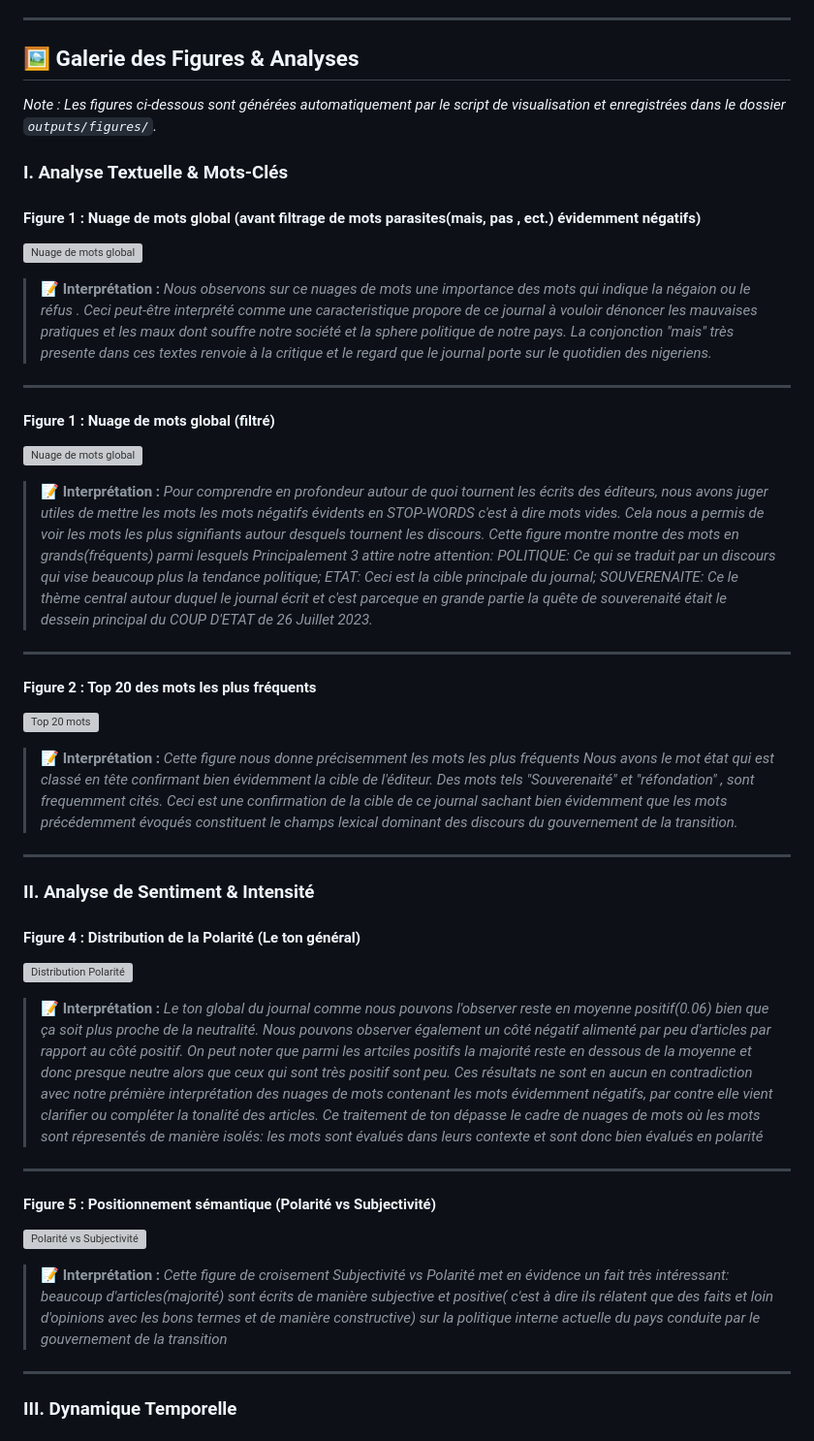
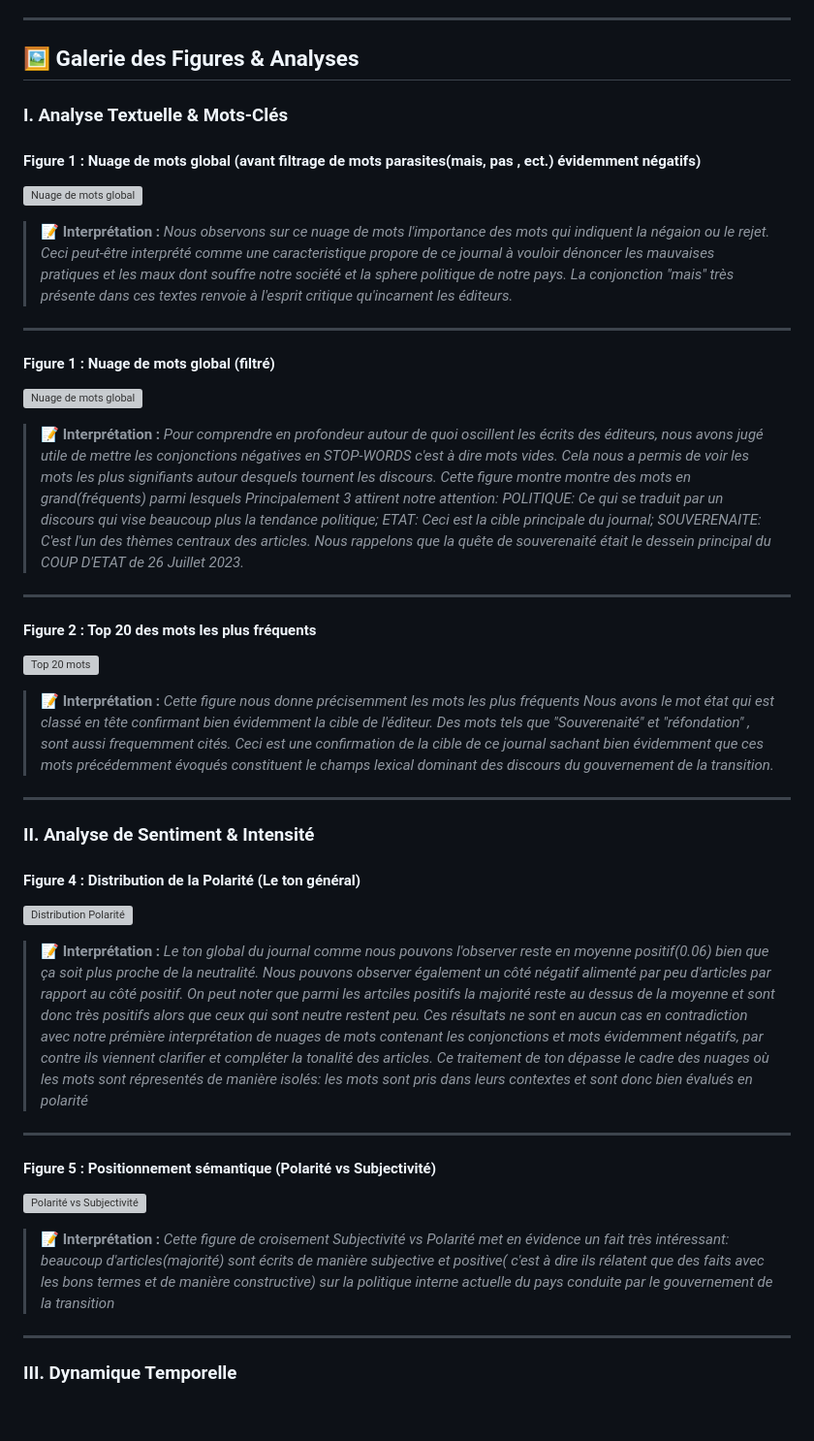
Before and after one commit to guergou-debug/Projets-Academiques-, a Markdown page: enqueteur_niger_mining/README.md, the part around one of its changes. Shown at 97% size. Drawn GitHub-style; blank space fills up the shorter version; grey boxes are pictures that could not be loaded.

Commit message:
Fix grammar and enhance clarity in README.md
Corrected grammatical errors and improved clarity in the README content.

```diff
--- a/enqueteur_niger_mining/README.md
+++ b/enqueteur_niger_mining/README.md
@@ -41,30 +41,28 @@ Le projet est structuré de manière modulaire pour garantir sa reproductibilit
 
 ## 🖼️ Galerie des Figures & Analyses
 
-*Note : Les figures ci-dessous sont générées automatiquement par le script de visualisation et enregistrées dans le dossier `outputs/figures/`.*
-
 ### I. Analyse Textuelle & Mots-Clés
 
 #### Figure 1 : Nuage de mots global (avant filtrage de mots parasites(mais, pas , ect.) évidemment négatifs)
 ![Nuage de mots global](outputs/figures/fig1_nuage_mots_global.png)
 > 📝 **Interprétation :**
-> *Nous observons sur ce nuages de mots une importance des mots qui indique la négaion ou le réfus . Ceci peut-être interprété comme une caracteristique propore de ce journal à vouloir dénoncer les mauvaises pratiques et les maux dont souffre notre société et la sphere politique de notre pays. La conjonction "mais" très presente dans ces textes renvoie à la critique et le regard que le journal porte sur le quotidien des nigeriens.*
+> *Nous observons sur ce nuage de mots l'importance des mots qui indiquent la négaion ou le rejet. Ceci peut-être interprété comme une caracteristique propore de ce journal à vouloir dénoncer les mauvaises pratiques et les maux dont souffre notre société et la sphere politique de notre pays. La conjonction "mais" très présente dans ces textes renvoie à l'esprit critique qu'incarnent les éditeurs.*
 ---
 
 #### Figure 1 : Nuage de mots global (filtré)
 ![Nuage de mots global](outputs/figures/fig1_nuage_mots_global2.png)
 > 📝 **Interprétation :**
-> *Pour comprendre en profondeur autour de quoi tournent les écrits des éditeurs, nous avons juger utiles de mettre les mots les mots négatifs évidents en STOP-WORDS c'est à dire mots vides. Cela nous a permis de voir les mots les plus signifiants autour desquels tournent les discours. Cette figure montre montre des mots en grands(fréquents) parmi lesquels Principalement 3 attire notre attention:*
+> *Pour comprendre en profondeur autour de quoi oscillent les écrits des éditeurs, nous avons jugé utile de mettre les conjonctions négatives en STOP-WORDS c'est à dire mots vides. Cela nous a permis de voir les mots les plus signifiants autour desquels tournent les discours. Cette figure montre montre des mots en grand(fréquents) parmi lesquels Principalement 3 attirent notre attention:*
 > *POLITIQUE: Ce qui se traduit par un discours qui vise beaucoup plus la tendance politique;*
 > *ETAT: Ceci est la cible principale du journal;*
-> *SOUVERENAITE: Ce le thème central autour duquel le journal écrit et c'est parceque en grande partie la quête de souverenaité était le dessein principal du COUP D'ETAT de 26 Juillet 2023.*
+> *SOUVERENAITE: C'est l'un des thèmes centraux des articles. Nous rappelons que la quête de souverenaité était le dessein principal du COUP D'ETAT de 26 Juillet 2023.*
 
 ---
 
 #### Figure 2 : Top 20 des mots les plus fréquents
 ![Top 20 mots](outputs/figures/fig2_top_20_mots.png)
 > 📝 **Interprétation :**
-> *Cette figure nous donne précisemment les mots les plus fréquents Nous avons le mot état qui est classé en tête confirmant bien évidemment la cible de l'éditeur. Des mots tels "Souverenaité" et "réfondation" , sont frequemment cités. Ceci est une confirmation de la cible de ce journal sachant bien évidemment que les mots précédemment évoqués constituent le champs lexical dominant des discours du gouvernement de la transition.*
+> *Cette figure nous donne précisemment les mots les plus fréquents Nous avons le mot état qui est classé en tête confirmant bien évidemment la cible de l'éditeur. Des mots tels que "Souverenaité" et "réfondation" , sont aussi frequemment cités. Ceci est une confirmation de la cible de ce journal sachant bien évidemment que ces mots précédemment évoqués constituent le champs lexical dominant des discours du gouvernement de la transition.*
 
 ---
 
@@ -73,14 +71,14 @@ Le projet est structuré de manière modulaire pour garantir sa reproductibilit
 #### Figure 4 : Distribution de la Polarité (Le ton général)
 ![Distribution Polarité](outputs/figures/fig4_distribution_polarite.png)
 > 📝 **Interprétation :**
-> *Le ton global du journal comme nous pouvons l'observer reste en moyenne positif(0.06) bien que ça soit plus proche de la neutralité. Nous pouvons observer également un côté négatif alimenté par peu d'articles par rapport au côté positif. On peut noter que parmi les artciles positifs la majorité reste en dessous de la moyenne et donc presque neutre alors que ceux qui sont très positif sont peu. Ces résultats ne sont en aucun en contradiction avec notre prémière interprétation des nuages de mots contenant les mots évidemment négatifs, par contre elle vient clarifier ou compléter la tonalité des articles. Ce traitement de ton dépasse le cadre de nuages de mots où les mots sont répresentés de manière isolés: les mots sont évalués dans leurs contexte et sont donc bien évalués en polarité*
+> *Le ton global du journal comme nous pouvons l'observer reste en moyenne positif(0.06) bien que ça soit plus proche de la neutralité. Nous pouvons observer également un côté négatif alimenté par peu d'articles par rapport au côté positif. On peut noter que parmi les artciles positifs la majorité reste au dessus de la moyenne et sont donc très positifs alors que ceux qui sont neutre restent peu. Ces résultats ne sont en aucun cas en contradiction avec notre prémière interprétation de nuages de mots contenant les conjonctions et mots évidemment négatifs, par contre ils viennent clarifier et compléter la tonalité des articles. Ce traitement de ton dépasse le cadre des nuages où les mots sont répresentés de manière isolés: les mots sont pris dans leurs contextes et sont donc bien évalués en polarité*
 
 ---
 
 #### Figure 5 : Positionnement sémantique (Polarité vs Subjectivité)
 ![Polarité vs Subjectivité](outputs/figures/fig5_polarite_vs_subjectivite.png)
 > 📝 **Interprétation :**
-> *Cette figure de croisement Subjectivité vs Polarité met en évidence un fait très intéressant: beaucoup d'articles(majorité) sont écrits de manière subjective et positive( c'est à dire ils rélatent que des faits et loin d'opinions avec les bons termes et de manière constructive) sur la politique interne actuelle du pays conduite par le gouvernement de la transition*
+> *Cette figure de croisement Subjectivité vs Polarité met en évidence un fait très intéressant: beaucoup d'articles(majorité) sont écrits de manière subjective et positive( c'est à dire ils rélatent que des faits avec les bons termes et de manière constructive) sur la politique interne actuelle du pays conduite par le gouvernement de la transition*
 
 ---
 
```
Also changed, not shown: other parts of enqueteur_niger_mining/README.md (+7 -4 lines).
